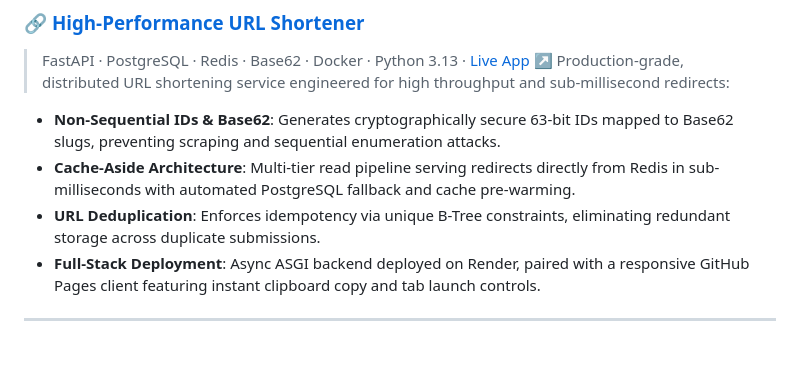
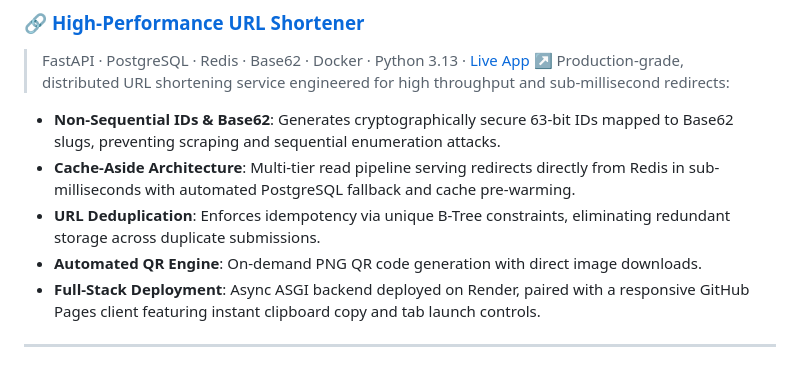
Before and after one commit to Skanda-P-R/Skanda-P-R, a Markdown page: README.md, the part around the change. GitHub-like rendering.

Commit message:
Update README with QR code generation feature
Added details about the automated QR code generation feature.

```diff
--- a/README.md
+++ b/README.md
@@ -42,6 +42,7 @@ Production-grade, distributed URL shortening service engineered for high through
 - **Non-Sequential IDs & Base62**: Generates cryptographically secure 63-bit IDs mapped to Base62 slugs, preventing scraping and sequential enumeration attacks.
 - **Cache-Aside Architecture**: Multi-tier read pipeline serving redirects directly from Redis in sub-milliseconds with automated PostgreSQL fallback and cache pre-warming.
 - **URL Deduplication**: Enforces idempotency via unique B-Tree constraints, eliminating redundant storage across duplicate submissions.
+- **Automated QR Engine**: On-demand PNG QR code generation with direct image downloads.
 - **Full-Stack Deployment**: Async ASGI backend deployed on Render, paired with a responsive GitHub Pages client featuring instant clipboard copy and tab launch controls.
 
 ---
```
